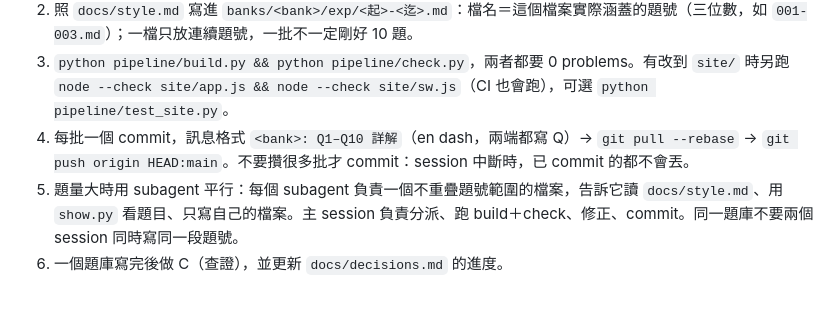
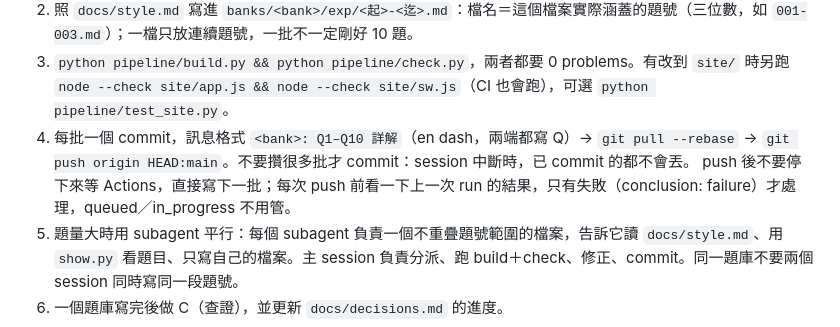
Before and after one commit to MPR423/Quiz, a Markdown page: CLAUDE.md, the part around the change. Rendered like a GitHub page; blank space fills up the shorter version.

Commit message:
CLAUDE.md: push 後不等 Actions，下次 push 前才看結果
Co-Authored-By: Claude Opus 5.5 <noreply@anthropic.com>
Claude-Session: https://claude.ai/code/session_01SsXpHWmAL1GtPi8d6pG15m

```diff
--- a/CLAUDE.md
+++ b/CLAUDE.md
@@ -33,6 +33,7 @@ push 到 main → GitHub Actions 跑 build＋檢查 → 通過才部署到 GitHu
 2. 照 `docs/style.md` 寫進 `banks/<bank>/exp/<起>-<迄>.md`：檔名＝這個檔案實際涵蓋的題號（三位數，如 `001-003.md`）；一檔只放連續題號，一批不一定剛好 10 題。
 3. `python pipeline/build.py && python pipeline/check.py`，兩者都要 0 problems。有改到 `site/` 時另跑 `node --check site/app.js && node --check site/sw.js`（CI 也會跑），可選 `python pipeline/test_site.py`。
 4. 每批一個 commit，訊息格式 `<bank>: Q1–Q10 詳解`（en dash，兩端都寫 Q）→ `git pull --rebase` → `git push origin HEAD:main`。不要攢很多批才 commit：session 中斷時，已 commit 的都不會丟。
+   push 後不要停下來等 Actions，直接寫下一批；每次 push 前看一下上一次 run 的結果，只有失敗（conclusion: failure）才處理，queued／in_progress 不用管。
 5. 題量大時用 subagent 平行：每個 subagent 負責一個不重疊題號範圍的檔案，告訴它讀 `docs/style.md`、用 `show.py` 看題目、只寫自己的檔案。主 session 負責分派、跑 build＋check、修正、commit。同一題庫不要兩個 session 同時寫同一段題號。
 6. 一個題庫寫完後做 C（查證），並更新 `docs/decisions.md` 的進度。
 
```
